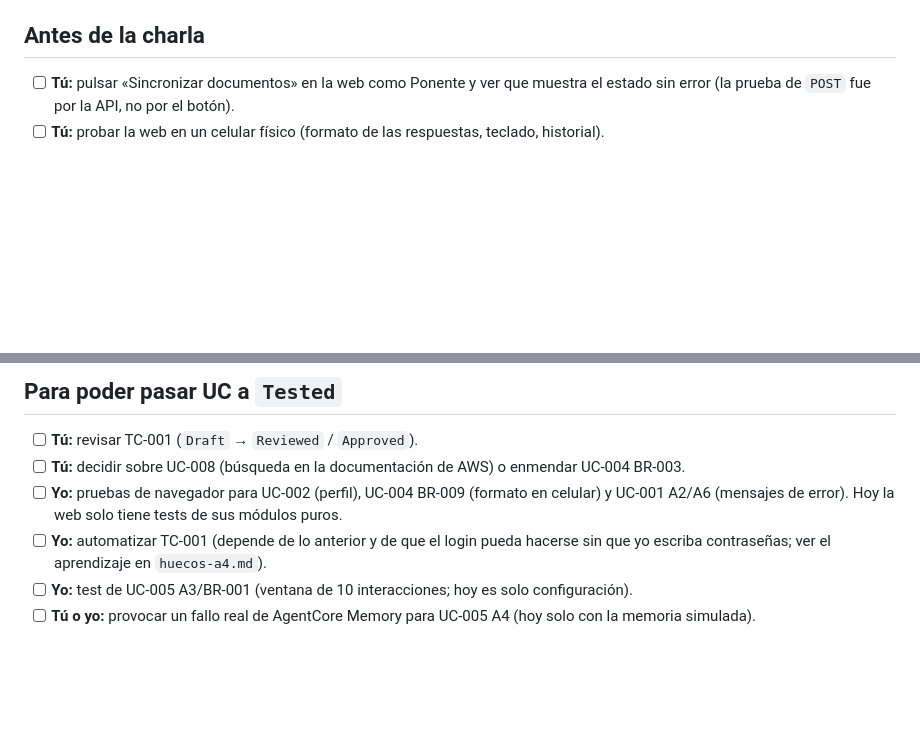
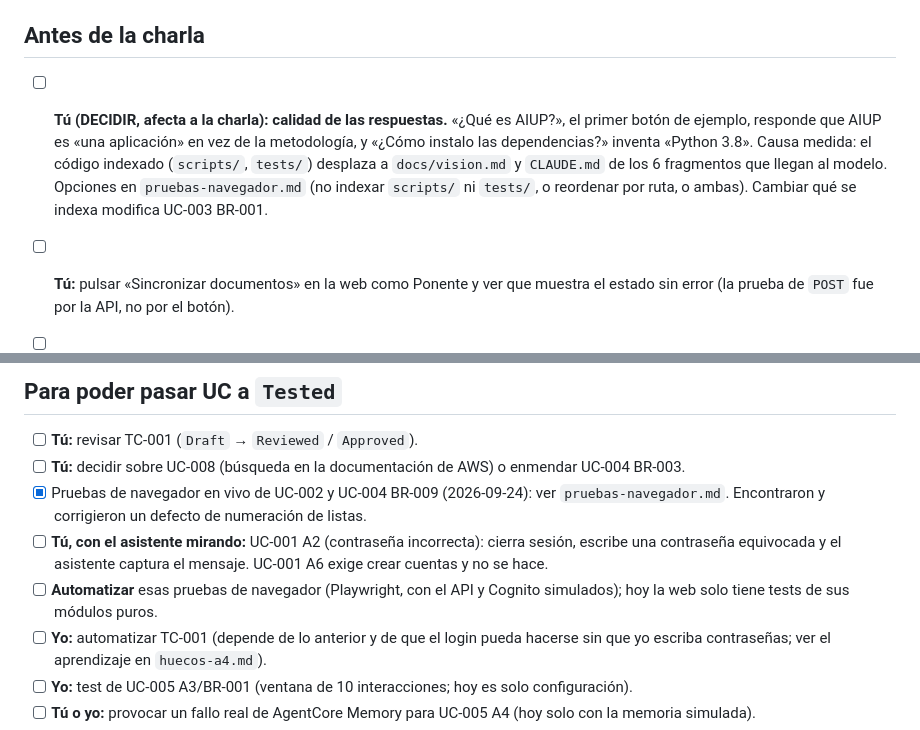
Before and after one commit to mauc-agentic/spec-to-runtime-aws, a Markdown page: docs/charla/checklist-cierre.md, 2 parts joined by grey strips. Drawn GitHub-style; blank space fills up the shorter version.

Commit message:
Pruebas de navegador en vivo: resultados, defecto corregido y hallazgo de recuperación
Co-Authored-By: Claude Sonnet 5 <noreply@anthropic.com>

```diff
--- a/docs/charla/checklist-cierre.md
+++ b/docs/charla/checklist-cierre.md
@@ -18,6 +18,8 @@ Actualizado el 2026-09-24. `[x]` hecho y verificado; `[ ]` pendiente. **Quién**
 
 ## Antes de la charla
 
+- [ ] **Tú (DECIDIR, afecta a la charla): calidad de las respuestas.** «¿Qué es AIUP?», el primer botón de ejemplo, responde que AIUP es «una aplicación» en vez de la metodología, y «¿Cómo instalo las dependencias?» inventa «Python 3.8». Causa medida: el código indexado (`scripts/`, `tests/`) desplaza a `docs/vision.md` y `CLAUDE.md` de los 6 fragmentos que llegan al modelo. Opciones en `pruebas-navegador.md` (no indexar `scripts/` ni `tests/`, o reordenar por ruta, o ambas). Cambiar qué se indexa modifica UC-003 BR-001.
+
 - [ ] **Tú:** pulsar «Sincronizar documentos» en la web como Ponente y ver que muestra el estado sin error (la prueba de `POST` fue por la API, no por el botón).
 - [ ] **Tú:** probar la web en un celular físico (formato de las respuestas, teclado, historial).
 - [ ] **Tú:** probar la web con un lector de pantalla.
@@ -33,7 +35,9 @@ Actualizado el 2026-09-24. `[x]` hecho y verificado; `[ ]` pendiente. **Quién**
 
 - [ ] **Tú:** revisar TC-001 (`Draft` → `Reviewed` / `Approved`).
 - [ ] **Tú:** decidir sobre UC-008 (búsqueda en la documentación de AWS) o enmendar UC-004 BR-003.
-- [ ] **Yo:** pruebas de navegador para UC-002 (perfil), UC-004 BR-009 (formato en celular) y UC-001 A2/A6 (mensajes de error). Hoy la web solo tiene tests de sus módulos puros.
+- [x] Pruebas de navegador en vivo de UC-002 y UC-004 BR-009 (2026-09-24): ver `pruebas-navegador.md`. Encontraron y corrigieron un defecto de numeración de listas.
+- [ ] **Tú, con el asistente mirando:** UC-001 A2 (contraseña incorrecta): cierra sesión, escribe una contraseña equivocada y el asistente captura el mensaje. UC-001 A6 exige crear cuentas y no se hace.
+- [ ] **Automatizar** esas pruebas de navegador (Playwright, con el API y Cognito simulados); hoy la web solo tiene tests de sus módulos puros.
 - [ ] **Yo:** automatizar TC-001 (depende de lo anterior y de que el login pueda hacerse sin que yo escriba contraseñas; ver el aprendizaje en `huecos-a4.md`).
 - [ ] **Yo:** test de UC-005 A3/BR-001 (ventana de 10 interacciones; hoy es solo configuración).
 - [ ] **Tú o yo:** provocar un fallo real de AgentCore Memory para UC-005 A4 (hoy solo con la memoria simulada).
```
Also changed, not shown: docs/charla/cobertura-ucs.md (+2 -2 lines), docs/charla/pruebas-navegador.md (added, +46 -0 lines).
